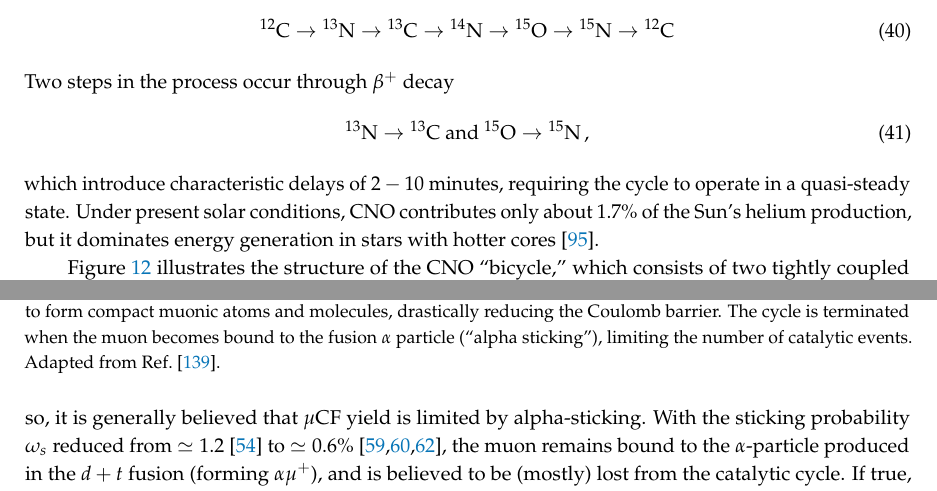
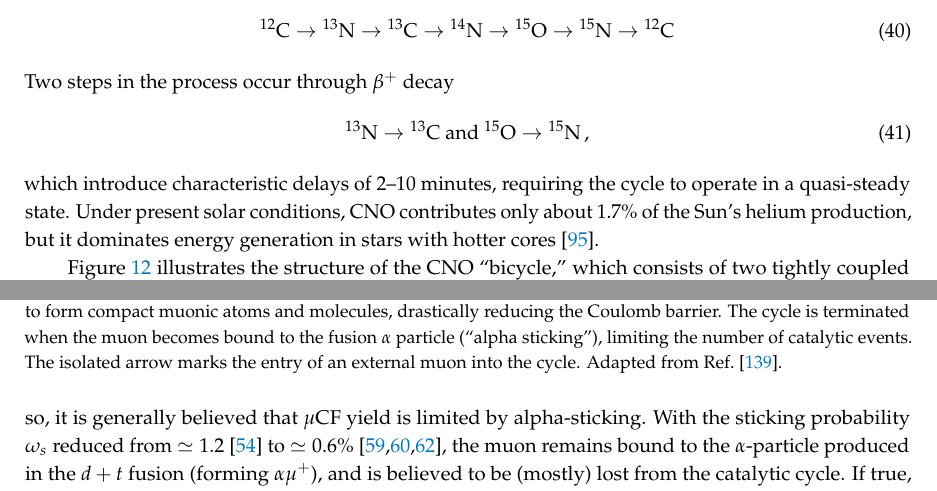
Before and after one commit to ajsteinmetz/fusion-insights, a LaTeX paper (aneutronic-fusion-v3.tex): two parts of pages 34 and 50 of 68, joined at a grey line, cut so that both start at the same text. Compiled offline with pdfLaTeX.

Commit message:
Fix technical errors exposed by the MDPI proof queries
- CNO delays: "$2-10$ minutes" typeset a minus sign; use an en-dash range.
- Hanbury Brown--Twiss: the physicist is Robert Hanbury Brown (no hyphen).
- Abbreviation table: proton--boron-nitride in lower case.
- MuonCycle caption: state that the isolated arrow is the external muon
  entering the cycle.

Refs #38, #39, #41, #44, #47

```diff
--- a/aneutronic-fusion-v3.tex
+++ b/aneutronic-fusion-v3.tex
@@ -1005,7 +1005,7 @@ Two steps in the process occur through $\beta^{+}$ decay
 {}^{13}\mathrm{N}\rightarrow {}^{13}\mathrm{C} \text{ and }
 {}^{15}\mathrm{O}\rightarrow{}^{15}\mathrm{N}\,,
 \end{equation}
-which introduce characteristic delays of $2-10$ minutes, requiring the cycle to operate in a quasi-steady state. Under present solar conditions, CNO contributes only about $1.7\%$ of the Sun's helium production, but it dominates energy generation in stars with hotter cores~\cite{krane1991introductory}.
+which introduce characteristic delays of 2--10~minutes, requiring the cycle to operate in a quasi-steady state. Under present solar conditions, CNO contributes only about $1.7\%$ of the Sun's helium production, but it dominates energy generation in stars with hotter cores~\cite{krane1991introductory}.
 
 Figure~\ref{fig:CNO_Bicycle} illustrates the structure of the CNO ``bicycle,'' which consists of two tightly coupled catalytic loops. The CNO-I sequence closes when ${}^{15}\mathrm{N}$ captures a proton, restoring the catalyst ${}^{12}\mathrm{C}$ and producing an $\alpha$ particle. A competing channel, ${}^{15}\mathrm{N}(p,\gamma){}^{16}\mathrm{O}$ provides the entry point to the CNO-II sequence, which cycles material through ${}^{16}\mathrm{O}$, ${}^{17}\mathrm{F}$, and ${}^{17}\mathrm{O}$. At the next branch point, ${}^{17}\mathrm{O}$ may either return to the CNO-I loop through ${}^{17}\mathrm{O}(p,\alpha){}^{14}\mathrm{N}$, or proceed upward via ${}^{17}\mathrm{O}(p,\gamma){}^{18}\mathrm{F}$, thereby initiating the hotter CNO-III chain. Thus, the relative strengths of the $(p,\alpha)$ and $(p,\gamma)$ reactions at ${}^{15}$N and ${}^{17}$O govern how nuclear flow is partitioned among CNO-I, CNO-II, and CNO-III.
 
@@ -1437,7 +1437,7 @@ The actual detailed chain needs to consider spin-states, and the probability of
 \begin{figure}%[ht]
 \centering
 \includegraphics[width=0.9\linewidth]{MuonCycle.jpg}
-\caption{Schematic of the muon-catalyzed fusion cycle. A negative muon binds to deuterium or tritium nuclei to form compact muonic atoms and molecules, drastically reducing the Coulomb barrier. The cycle is terminated when the muon becomes bound to the fusion $\alpha$ particle (``alpha sticking''), limiting the number of catalytic events. Adapted from Ref.~\cite{Rafelski:1990in}.}
+\caption{Schematic of the muon-catalyzed fusion cycle. A negative muon binds to deuterium or tritium nuclei to form compact muonic atoms and molecules, drastically reducing the Coulomb barrier. The cycle is terminated when the muon becomes bound to the fusion $\alpha$ particle (``alpha sticking''), limiting the number of catalytic events. The isolated arrow marks the entry of an external muon into the cycle. Adapted from Ref.~\cite{Rafelski:1990in}.}
 \label{fig:MuonFusion}
 \end{figure}
 %%%%%%%%%%%%%%%%%%%%%%%%%%%%%%%%%%%
```
Also changed, not shown: aneutronic-fusion-v3.tex (6 more changed lines).
